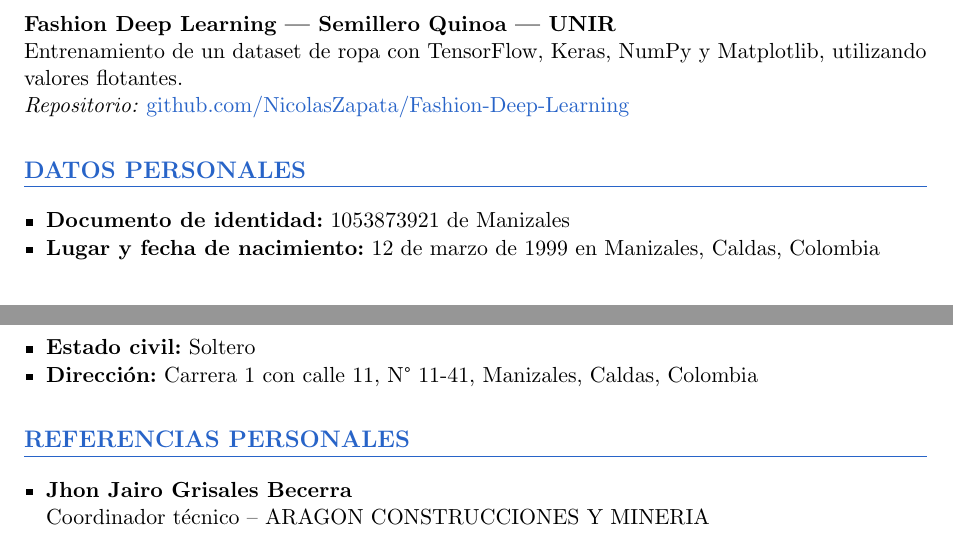
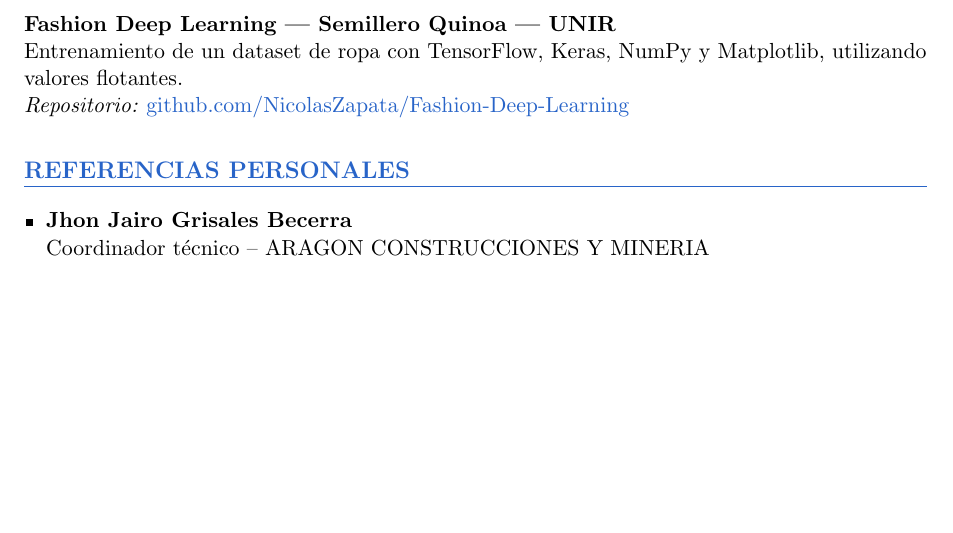
Before and after one commit to niczapata/SpanishResumeNicolasZapata, a LaTeX CV (CVNicolasZapataAlzate.tex): two parts of pages 3 and 4 of 4 before the commit and part of page 3 of 4 after it, the two joined at a grey line, cut so that both start at the same text, the shorter picture padded with empty space. Compiled offline with pdfLaTeX.

Commit message:
chore: update gitignore rules and remove personal details from CV
Modify gitignore to preserve PDF outputs in build directory while ignoring other
artifacts. Remove personal identification information from curriculum vitae
document for privacy.

```diff
--- a/CVNicolasZapataAlzate.tex
+++ b/CVNicolasZapataAlzate.tex
@@ -186,15 +186,6 @@ Tratamiento de datos con Python y DTale. \\
 Entrenamiento de un dataset de ropa con TensorFlow, Keras, NumPy y Matplotlib, utilizando valores flotantes. \\
 \textit{Repositorio:} \href{https://github.com/NicolasZapata/Fashion-Deep-Learning--Semillero-Quinoa}{github.com/NicolasZapata/Fashion-Deep-Learning}
 
-% ===== DATOS PERSONALES =====
-\section*{DATOS PERSONALES}
-\begin{itemize}[leftmargin=*, nosep]
-    \item \textbf{Documento de identidad:} 1053873921 de Manizales
-    \item \textbf{Lugar y fecha de nacimiento:} 12 de marzo de 1999 en Manizales, Caldas, Colombia
-    \item \textbf{Estado civil:} Soltero
-    \item \textbf{Dirección:} Carrera 1 con calle 11, N° 11-41, Manizales, Caldas, Colombia
-\end{itemize}
-
 % ===== REFERENCIAS PERSONALES =====
 \section*{REFERENCIAS PERSONALES}
 \begin{itemize}[leftmargin=*, nosep]
```
Also changed, not shown: 1 other file.
